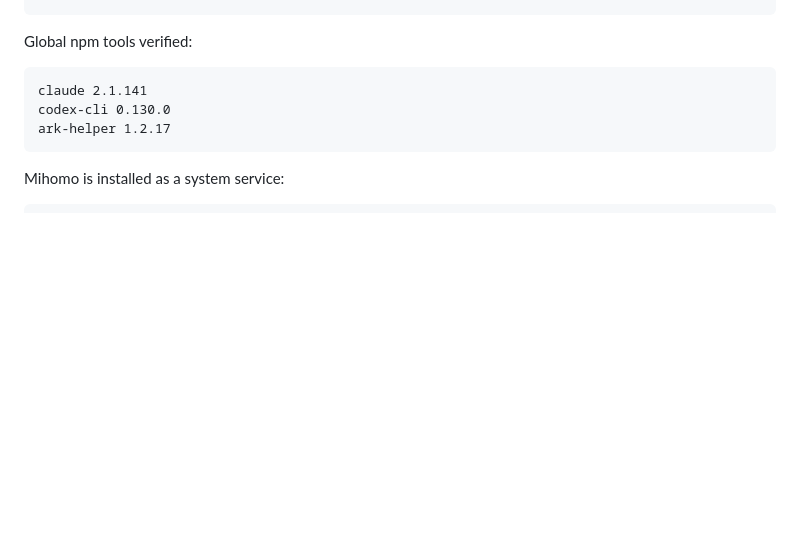
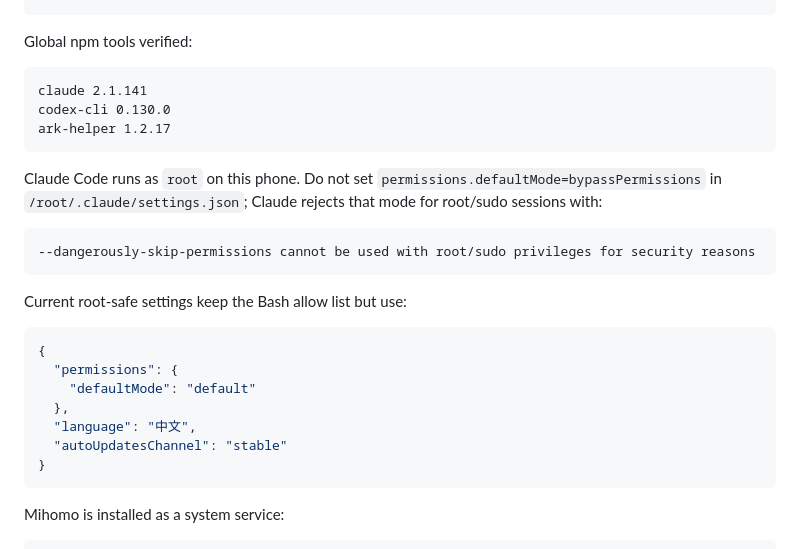
Before and after one commit to kalingod/redmik40-headless, a Markdown page: docs/session-handoff-2026-05-14.md, the part around the change. GitHub-like rendering; blank space fills up the shorter version.

Commit message:
Document root-safe Claude settings

````diff
--- a/docs/session-handoff-2026-05-14.md
+++ b/docs/session-handoff-2026-05-14.md
@@ -112,6 +112,26 @@ codex-cli 0.130.0
 ark-helper 1.2.17
 ```
 
+Claude Code runs as `root` on this phone. Do not set
+`permissions.defaultMode=bypassPermissions` in `/root/.claude/settings.json`;
+Claude rejects that mode for root/sudo sessions with:
+
+```text
+--dangerously-skip-permissions cannot be used with root/sudo privileges for security reasons
+```
+
+Current root-safe settings keep the Bash allow list but use:
+
+```json
+{
+  "permissions": {
+    "defaultMode": "default"
+  },
+  "language": "中文",
+  "autoUpdatesChannel": "stable"
+}
+```
+
 Mihomo is installed as a system service:
 
 ```sh
````
